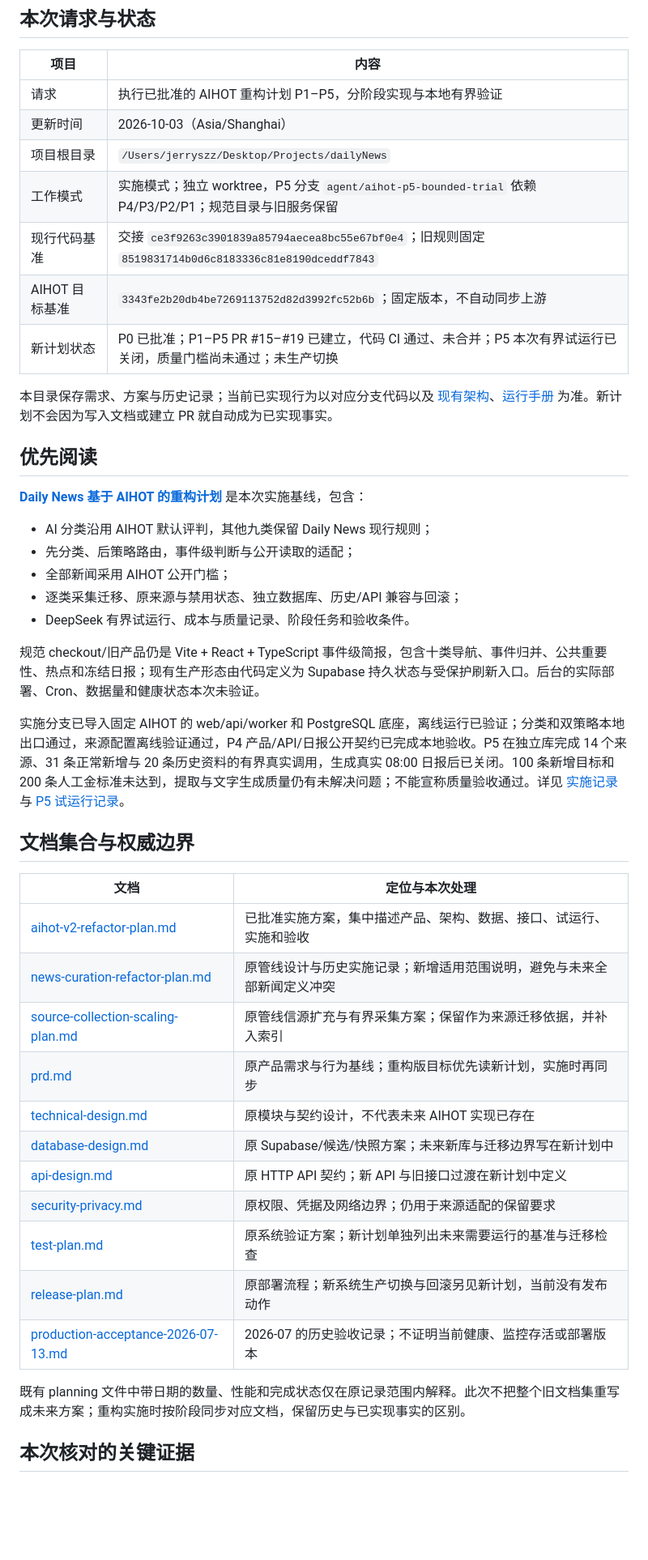
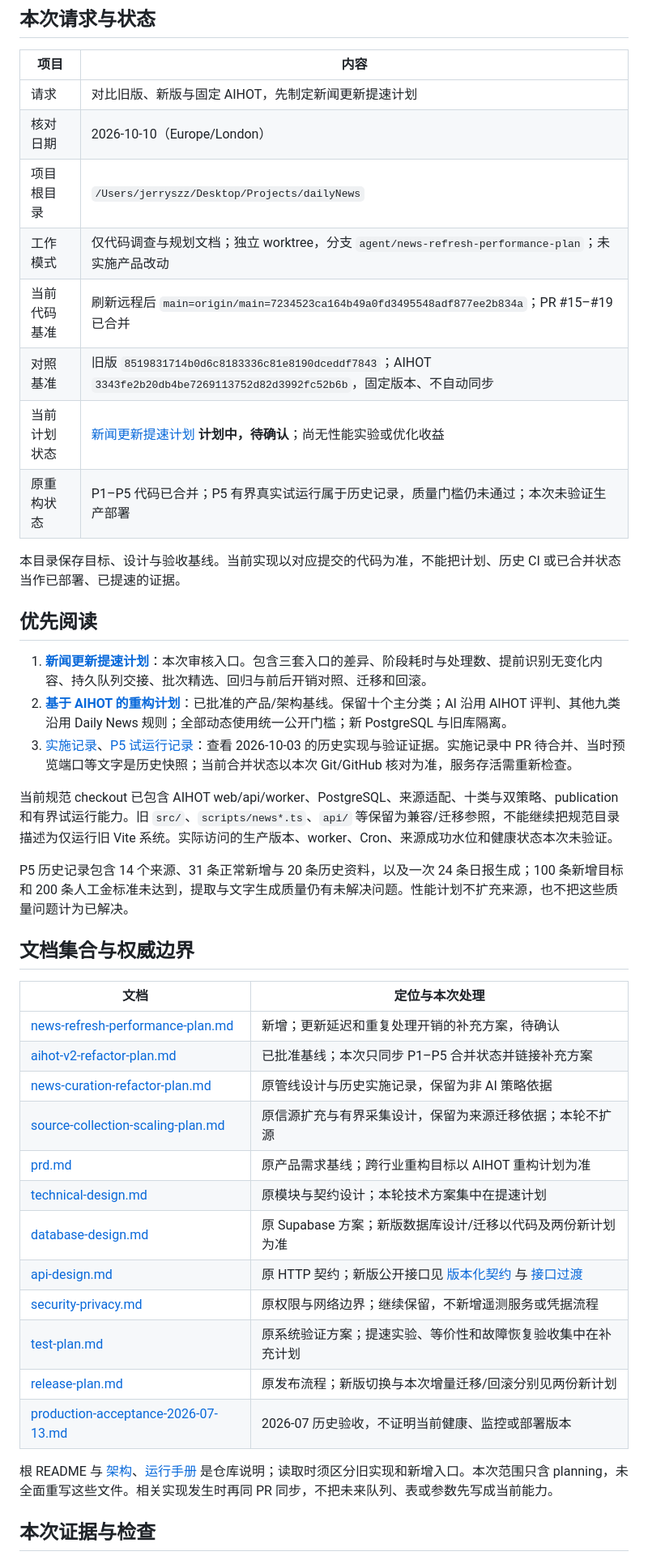
Before and after one commit to Jerryszz02/dailyNews, a Markdown page: docs/planning/README.md, the part around one of its changes. Shown at 81% size. Rendered like a GitHub page; blank space fills up the shorter version.

Commit message:
docs(plan): define incremental news refresh optimization (#20)
* docs(plan): define incremental news refresh optimization

* docs(plan): clarify bounded unknown receipt retries

```diff
--- a/docs/planning/README.md
+++ b/docs/planning/README.md
@@ -4,47 +4,45 @@
 
 | 项目 | 内容 |
 | --- | --- |
-| 请求 | 执行已批准的 AIHOT 重构计划 P1–P5，分阶段实现与本地有界验证 |
-| 更新时间 | 2026-10-03（Asia/Shanghai） |
+| 请求 | 对比旧版、新版与固定 AIHOT，先制定新闻更新提速计划 |
+| 核对日期 | 2026-10-10（Europe/London） |
 | 项目根目录 | `/Users/jerryszz/Desktop/Projects/dailyNews` |
-| 工作模式 | 实施模式；独立 worktree，P5 分支 `agent/aihot-p5-bounded-trial` 依赖 P4/P3/P2/P1；规范目录与旧服务保留 |
-| 现行代码基准 | 交接 `ce3f9263c3901839a85794aecea8bc55e67bf0e4`；旧规则固定 `8519831714b0d6c8183336c81e8190dceddf7843` |
-| AIHOT 目标基准 | `3343fe2b20db4be7269113752d82d3992fc52b6b`；固定版本，不自动同步上游 |
-| 新计划状态 | P0 已批准；P1–P5 PR #15–#19 已建立，代码 CI 通过、未合并；P5 本次有界试运行已关闭，质量门槛尚未通过；未生产切换 |
+| 工作模式 | 仅代码调查与规划文档；独立 worktree，分支 `agent/news-refresh-performance-plan`；未实施产品改动 |
+| 当前代码基准 | 刷新远程后 `main=origin/main=7234523ca164b49a0fd3495548adf877ee2b834a`；PR #15–#19 已合并 |
+| 对照基准 | 旧版 `8519831714b0d6c8183336c81e8190dceddf7843`；AIHOT `3343fe2b20db4be7269113752d82d3992fc52b6b`，固定版本、不自动同步 |
+| 当前计划状态 | [新闻更新提速计划](news-refresh-performance-plan.md) **计划中，待确认**；尚无性能实验或优化收益 |
+| 原重构状态 | P1–P5 代码已合并；P5 有界真实试运行属于历史记录，质量门槛仍未通过；本次未验证生产部署 |
 
-本目录保存需求、方案与历史记录；当前已实现行为以对应分支代码以及 [现有架构](../architecture.md)、[运行手册](../runbook.md) 为准。新计划不会因为写入文档或建立 PR 就自动成为已实现事实。
+本目录保存目标、设计与验收基线。当前实现以对应提交的代码为准，不能把计划、历史 CI 或已合并状态当作已部署、已提速的证据。
 
 ## 优先阅读
 
-**[Daily News 基于 AIHOT 的重构计划](aihot-v2-refactor-plan.md)** 是本次实施基线，包含：
+1. **[新闻更新提速计划](news-refresh-performance-plan.md)**：本次审核入口。包含三套入口的差异、阶段耗时与处理数、提前识别无变化内容、持久队列交接、批次精选、回归与前后开销对照、迁移和回滚。
+2. **[基于 AIHOT 的重构计划](aihot-v2-refactor-plan.md)**：已批准的产品/架构基线。保留十个主分类；AI 沿用 AIHOT 评判、其他九类沿用 Daily News 规则；全部动态使用统一公开门槛；新 PostgreSQL 与旧库隔离。
+3. [实施记录](../refactor-runtime.md)、[P5 试运行记录](../p5-bounded-trial.md)：查看 2026-10-03 的历史实现与验证证据。实施记录中 PR 待合并、当时预览端口等文字是历史快照；当前合并状态以本次 Git/GitHub 核对为准，服务存活需重新检查。
 
-- AI 分类沿用 AIHOT 默认评判，其他九类保留 Daily News 现行规则；
-- 先分类、后策略路由，事件级判断与公开读取的适配；
-- 全部新闻采用 AIHOT 公开门槛；
-- 逐类采集迁移、原来源与禁用状态、独立数据库、历史/API 兼容与回滚；
-- DeepSeek 有界试运行、成本与质量记录、阶段任务和验收条件。
+当前规范 checkout 已包含 AIHOT web/api/worker、PostgreSQL、来源适配、十类与双策略、publication 和有界试运行能力。旧 `src/`、`scripts/news*.ts`、`api/` 等保留为兼容/迁移参照，不能继续把规范目录描述为仅运行旧 Vite 系统。实际访问的生产版本、worker、Cron、来源成功水位和健康状态本次未验证。
 
-规范 checkout/旧产品仍是 Vite + React + TypeScript 事件级简报，包含十类导航、事件归并、公共重要性、热点和冻结日报；现有生产形态由代码定义为 Supabase 持久状态与受保护刷新入口。后台的实际部署、Cron、数据量和健康状态本次未验证。
-
-实施分支已导入固定 AIHOT 的 web/api/worker 和 PostgreSQL 底座，离线运行已验证；分类和双策略本地出口通过，来源配置离线验证通过，P4 产品/API/日报公开契约已完成本地验收。P5 在独立库完成 14 个来源、31 条正常新增与 20 条历史资料的有界真实调用，生成真实 08:00 日报后已关闭。100 条新增目标和 200 条人工金标准未达到，提取与文字生成质量仍有未解决问题；不能宣称质量验收通过。详见 [实施记录](../refactor-runtime.md)与 [P5 试运行记录](../p5-bounded-trial.md)。
+P5 历史记录包含 14 个来源、31 条正常新增与 20 条历史资料，以及一次 24 条日报生成；100 条新增目标和 200 条人工金标准未达到，提取与文字生成质量仍有未解决问题。性能计划不扩充来源，也不把这些质量问题计为已解决。
 
 ## 文档集合与权威边界
 
 | 文档 | 定位与本次处理 |
 | --- | --- |
-| [aihot-v2-refactor-plan.md](aihot-v2-refactor-plan.md) | 已批准实施方案，集中描述产品、架构、数据、接口、试运行、实施和验收 |
-| [news-curation-refactor-plan.md](news-curation-refactor-plan.md) | 原管线设计与历史实施记录；新增适用范围说明，避免与未来全部新闻定义冲突 |
-| [source-collection-scaling-plan.md](source-collection-scaling-plan.md) | 原管线信源扩充与有界采集方案；保留作为来源迁移依据，并补入索引 |
-| [prd.md](prd.md) | 原产品需求与行为基线；重构版目标优先读新计划，实施时再同步 |
-| [technical-design.md](technical-design.md) | 原模块与契约设计，不代表未来 AIHOT 实现已存在 |
-| [database-design.md](database-design.md) | 原 Supabase/候选/快照方案；未来新库与迁移边界写在新计划中 |
-| [api-design.md](api-design.md) | 原 HTTP API 契约；新 API 与旧接口过渡在新计划中定义 |
-| [security-privacy.md](security-privacy.md) | 原权限、凭据及网络边界；仍用于来源适配的保留要求 |
-| [test-plan.md](test-plan.md) | 原系统验证方案；新计划单独列出未来需要运行的基准与迁移检查 |
-| [release-plan.md](release-plan.md) | 原部署流程；新系统生产切换与回滚另见新计划，当前没有发布动作 |
-| [production-acceptance-2026-07-13.md](production-acceptance-2026-07-13.md) | 2026-07 的历史验收记录；不证明当前健康、监控存活或部署版本 |
+| [news-refresh-performance-plan.md](news-refresh-performance-plan.md) | 新增；更新延迟和重复处理开销的补充方案，待确认 |
+| [aihot-v2-refactor-plan.md](aihot-v2-refactor-plan.md) | 已批准基线；本次只同步 P1–P5 合并状态并链接补充方案 |
+| [news-curation-refactor-plan.md](news-curation-refactor-plan.md) | 原管线设计与历史实施记录，保留为非 AI 策略依据 |
+| [source-collection-scaling-plan.md](source-collection-scaling-plan.md) | 原信源扩充与有界采集设计，保留为来源迁移依据；本轮不扩源 |
+| [prd.md](prd.md) | 原产品需求基线；跨行业重构目标以 AIHOT 重构计划为准 |
+| [technical-design.md](technical-design.md) | 原模块与契约设计；本轮技术方案集中在提速计划 |
+| [database-design.md](database-design.md) | 原 Supabase 方案；新版数据库设计/迁移以代码及两份新计划为准 |
+| [api-design.md](api-design.md) | 原 HTTP 契约；新版公开接口见 [版本化契约](../../reference/public-v1.openapi.json) 与 [接口过渡](../legacy-api-transition.md) |
+| [security-privacy.md](security-privacy.md) | 原权限与网络边界；继续保留，不新增遥测服务或凭据流程 |
+| [test-plan.md](test-plan.md) | 原系统验证方案；提速实验、等价性和故障恢复验收集中在补充计划 |
+| [release-plan.md](release-plan.md) | 原发布流程；新版切换与本次增量迁移/回滚分别见两份新计划 |
+| [production-acceptance-2026-07-13.md](production-acceptance-2026-07-13.md) | 2026-07 历史验收，不证明当前健康、监控或部署版本 |
 
-既有 planning 文件中带日期的数量、性能和完成状态仅在原记录范围内解释。此次不把整个旧文档集重写成未来方案；重构实施时按阶段同步对应文档，保留历史与已实现事实的区别。
+根 README 与 [架构](../architecture.md)、[运行手册](../runbook.md) 是仓库说明；读取时须区分旧实现和新增入口。本次范围只含 planning，未全面重写这些文件。相关实现发生时再同 PR 同步，不把未来队列、表或参数先写成当前能力。
 
-## 本次核对的关键证据
+## 本次证据与检查
 
```
Also changed, not shown: other parts of docs/planning/README.md (+14 -34 lines), docs/planning/aihot-v2-refactor-plan.md (+4 -2 lines), docs/planning/news-refresh-performance-plan.md (added, +191 -0 lines).
